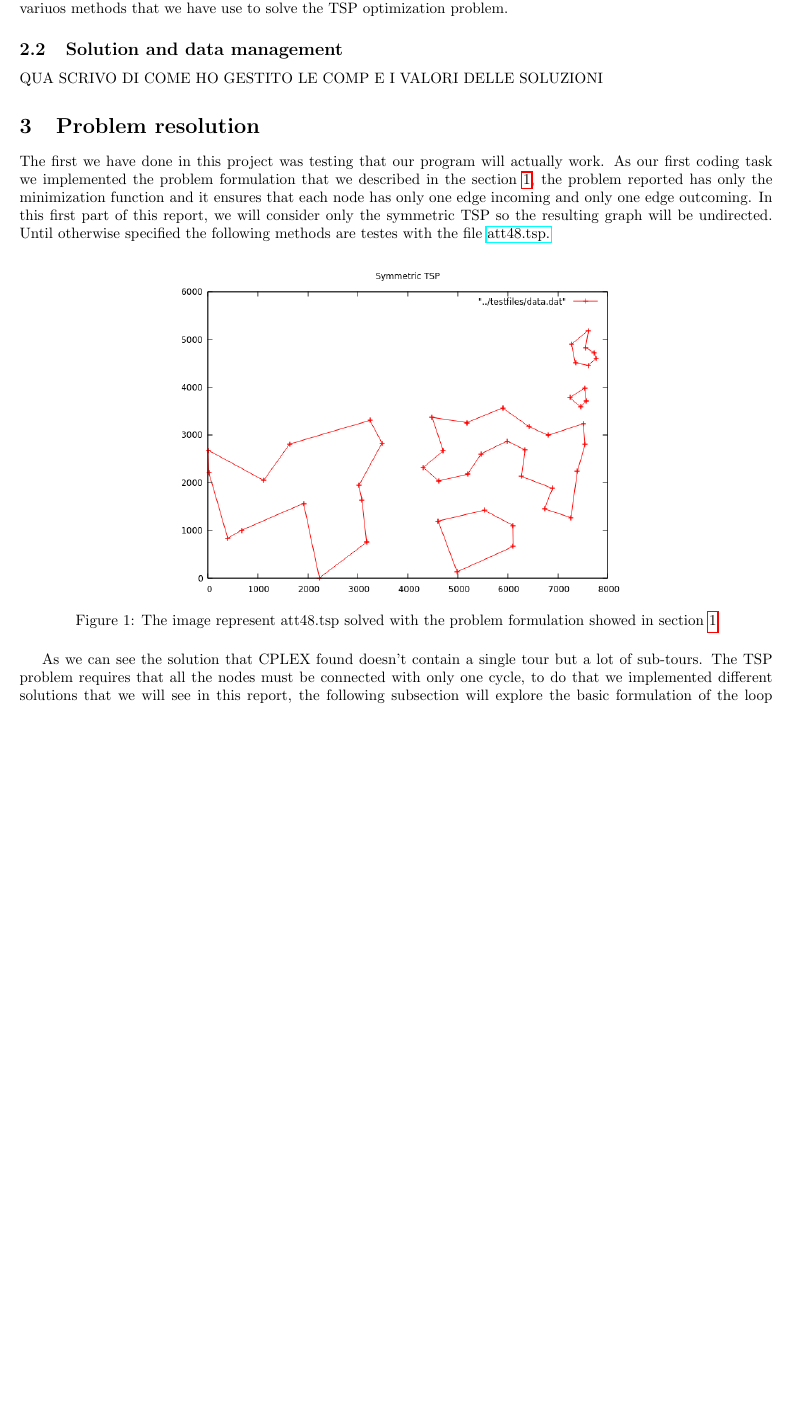
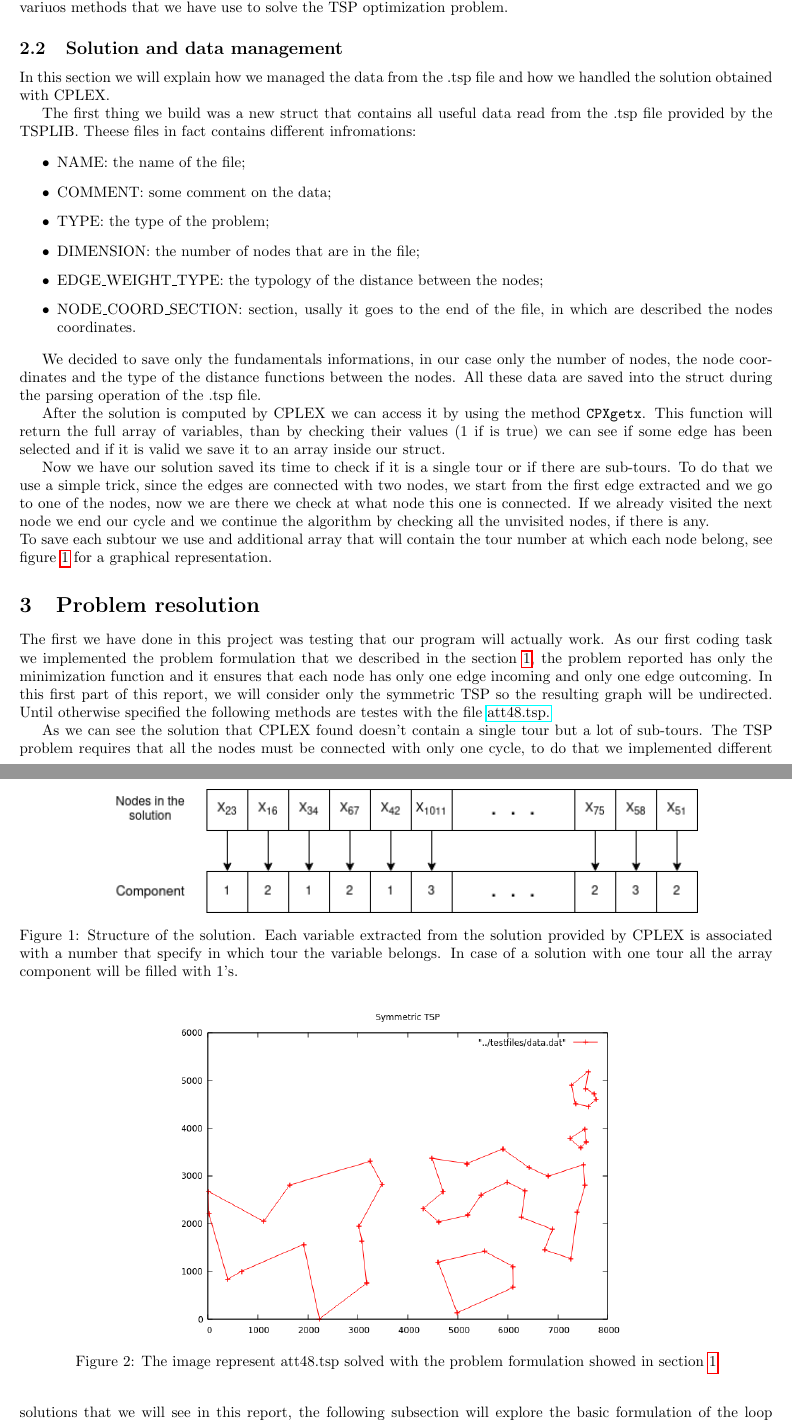
Before and after one commit to thomasporro/TSP-solver, a LaTeX document (latex_report/report_operational_research.tex, which reads latex_report/sections/setup.tex): part of page 5 of 10 before the commit and two parts of pages 5 and 6 of 10 after it, the two joined at a grey line, cut so that both start at the same text, the shorter picture padded with empty space. Compiled offline with pdfLaTeX.

Commit message:
Added solution and data management

```diff
--- a/latex_report/sections/setup.tex
+++ b/latex_report/sections/setup.tex
@@ -72,4 +72,29 @@ Now that we have introduced the code setup and how the models are built we can s
 
 \subsection{Solution and data management}
 \label{sec:sol_management}
-QUA SCRIVO DI COME HO GESTITO LE COMP E I VALORI DELLE SOLUZIONI
+In this section we will explain how we managed the data from the .tsp file and how we handled the solution obtained with CPLEX.
+
+The first thing we build was a new struct that contains all useful data read from the .tsp file provided by the TSPLIB. Theese files in fact contains different infromations:
+
+\begin{itemize}
+	\item NAME: the name of the file;
+	\item COMMENT: some comment on the data;
+	\item TYPE: the type of the problem;
+	\item DIMENSION: the number of nodes that are in the file;
+	\item EDGE\_WEIGHT\_TYPE: the typology of the distance between the nodes;
+	\item NODE\_COORD\_SECTION: section, usally it goes to the end of the file, in which are described the nodes coordinates.
+\end{itemize}
+
+We decided to save only the fundamentals informations, in our case only the number of nodes, the node coordinates and the type of the distance functions between the nodes. All these data are saved into the struct during the parsing operation of the .tsp file.
+
+After the solution is computed by CPLEX we can access it by using the method \verb|CPXgetx|. This function will return the full array of variables, than by checking their values (1 if is true) we can see if some edge has been selected and if it is valid we save it to an array inside our struct.
+
+Now we have our solution saved its time to check if it is a single tour or if there are sub-tours. To do that we use a simple trick, since the edges are connected with two nodes, we start from the first edge extracted and we go to one of the nodes, now we are there we check at what node this one is connected. If we already visited the next node we end our cycle and we continue the algorithm by checking all the unvisited nodes, if there is any.\\
+To save each subtour we use and additional array that will contain the tour number at which each node belong, see figure \ref{img:comp} for a graphical representation.
+
+\begin{figure}
+	\centering
+	\includegraphics[width=0.8\textwidth]{images/components}
+	\caption{Structure of the solution. Each variable extracted from the solution provided by CPLEX is associated with a number that specify in which tour the variable belongs. In case of a solution with one tour all the array component will be filled with 1's.}
+	\label{img:comp}
+\end{figure}
```
Also changed, not shown: latex_report/images/components.png (added), latex_report/report_operational_research.pdf.
